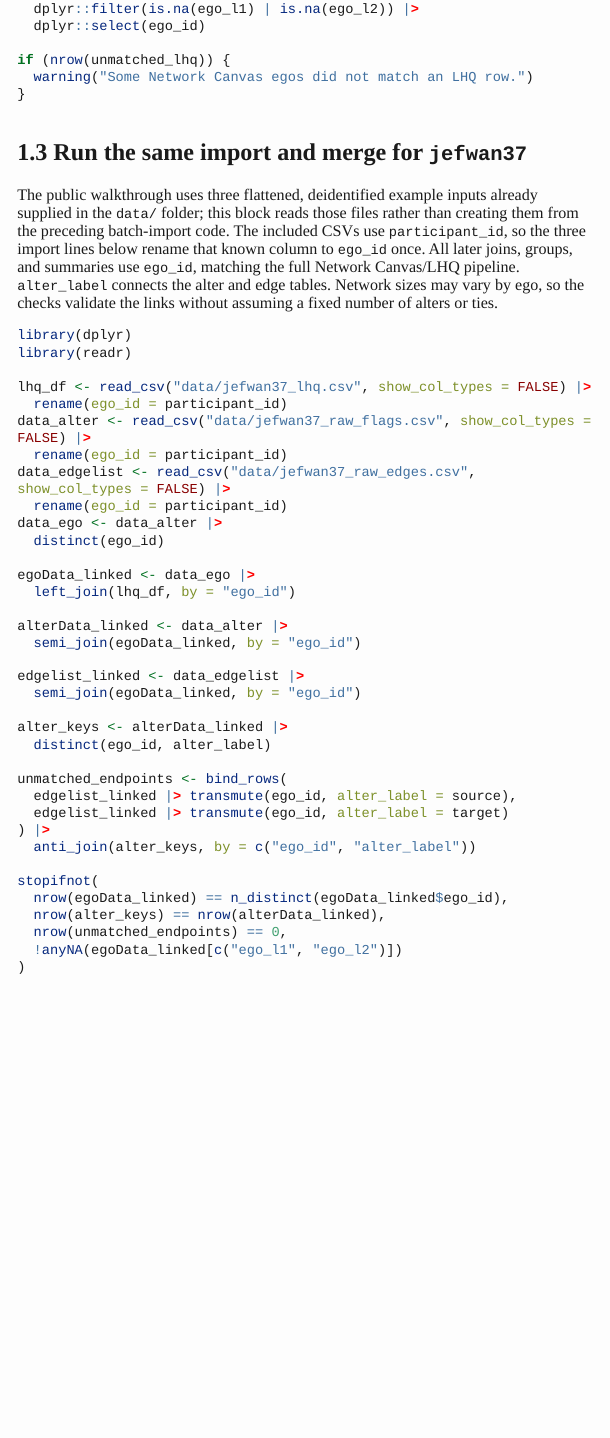
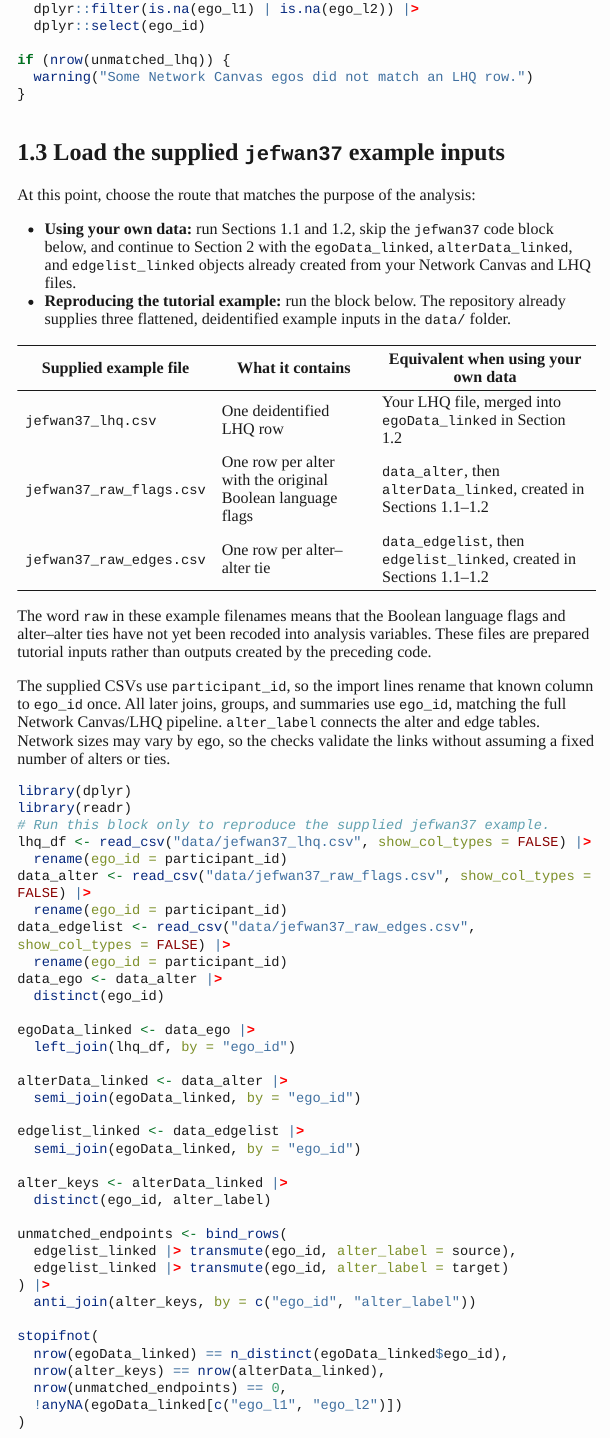
Before and after one commit to bic-lab-ucsd/BiNet-Tutorial, a Quarto document (BiNet_preprocessing_compositional_Measures/BiNet_preprocessing_tutorial.qmd): the page in a window 1100 px wide, from 3660 px down. The pictures show the output file BiNet_preprocessing_compositional_Measures/BiNet_preprocessing_tutorial.html that the author committed with the source, opened offline; long lines of code are wrapped.

Commit message:
Clarify supplied preprocessing example inputs

````diff
--- a/BiNet_preprocessing_compositional_Measures/BiNet_preprocessing_tutorial.qmd
+++ b/BiNet_preprocessing_compositional_Measures/BiNet_preprocessing_tutorial.qmd
@@ -155,14 +155,28 @@ if (nrow(unmatched_lhq)) {
 }
 ```
 
-## 1.3 Run the same import and merge for `jefwan37`
+## 1.3 Load the supplied `jefwan37` example inputs
 
-The public walkthrough uses three flattened, deidentified example inputs already supplied in the `data/` folder; this block reads those files rather than creating them from the preceding batch-import code. The included CSVs use `participant_id`, so the three import lines below rename that known column to `ego_id` once. All later joins, groups, and summaries use `ego_id`, matching the full Network Canvas/LHQ pipeline. `alter_label` connects the alter and edge tables. Network sizes may vary by ego, so the checks validate the links without assuming a fixed number of alters or ties.
+At this point, choose the route that matches the purpose of the analysis:
+
+- **Using your own data:** run Sections 1.1 and 1.2, skip the `jefwan37` code block below, and continue to Section 2 with the `egoData_linked`, `alterData_linked`, and `edgelist_linked` objects already created from your Network Canvas and LHQ files.
+- **Reproducing the tutorial example:** run the block below. The repository already supplies three flattened, deidentified example inputs in the `data/` folder.
+
+| Supplied example file | What it contains | Equivalent when using your own data |
+|---|---|---|
+| `jefwan37_lhq.csv` | One deidentified LHQ row | Your LHQ file, merged into `egoData_linked` in Section 1.2 |
+| `jefwan37_raw_flags.csv` | One row per alter with the original Boolean language flags | `data_alter`, then `alterData_linked`, created in Sections 1.1–1.2 |
+| `jefwan37_raw_edges.csv` | One row per alter–alter tie | `data_edgelist`, then `edgelist_linked`, created in Sections 1.1–1.2 |
+
+The word `raw` in these example filenames means that the Boolean language flags and alter–alter ties have not yet been recoded into analysis variables. These files are prepared tutorial inputs rather than outputs created by the preceding code.
+
+The supplied CSVs use `participant_id`, so the import lines rename that known column to `ego_id` once. All later joins, groups, and summaries use `ego_id`, matching the full Network Canvas/LHQ pipeline. `alter_label` connects the alter and edge tables. Network sizes may vary by ego, so the checks validate the links without assuming a fixed number of alters or ties.
 
 ```{r}
 library(dplyr)
 library(readr)
 
+# Run this block only to reproduce the supplied jefwan37 example.
 lhq_df <- read_csv("data/jefwan37_lhq.csv", show_col_types = FALSE) |>
   rename(ego_id = participant_id)
 data_alter <- read_csv("data/jefwan37_raw_flags.csv", show_col_types = FALSE) |>
````
Also changed, not shown: BiNet_preprocessing_compositional_Measures/BiNet_preprocessing_tutorial.html, BiNet_preprocessing_compositional_Measures/BiNet_preprocessing_tutorial.md.
